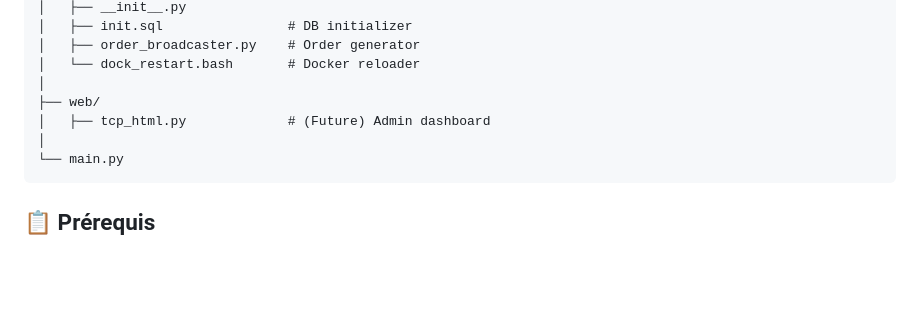
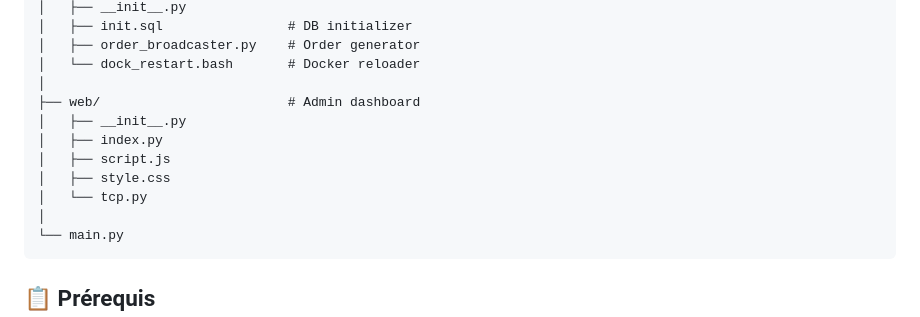
Before and after one commit to meline-schndr/networking-project, a Markdown page: README.md, the part around the change. GitHub-like rendering; blank space fills up the shorter version.

````diff
--- a/README.md
+++ b/README.md
@@ -63,8 +63,12 @@ networking-project/
 │   ├── order_broadcaster.py    # Order generator
 │   └── dock_restart.bash       # Docker reloader
 │
-├── web/
-│   ├── tcp_html.py             # (Future) Admin dashboard
+├── web/                        # Admin dashboard
+│   ├── __init__.py
+│   ├── index.py
+│   ├── script.js
+│   ├── style.css
+│   └── tcp.py
 │
 └── main.py
 ```
````
